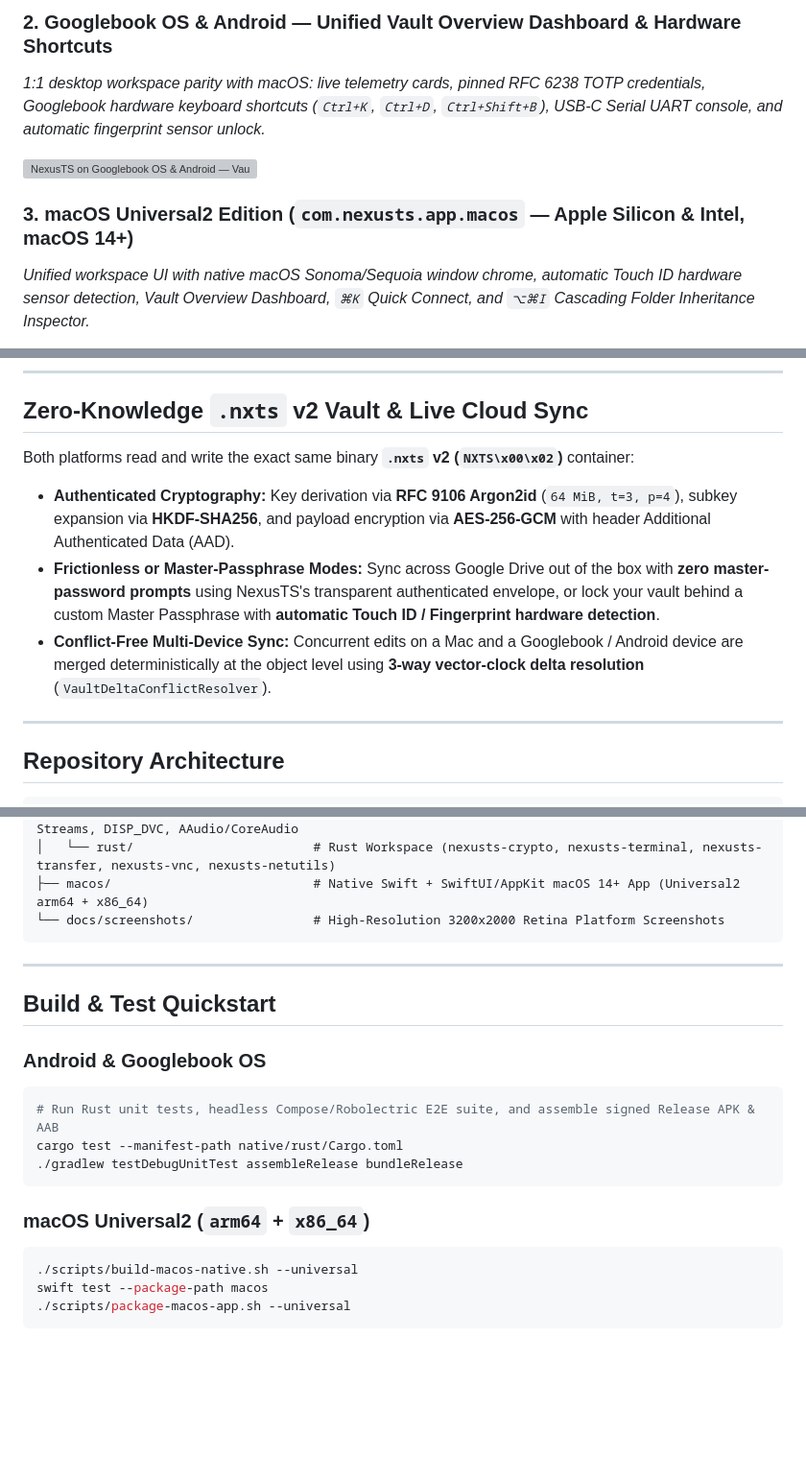
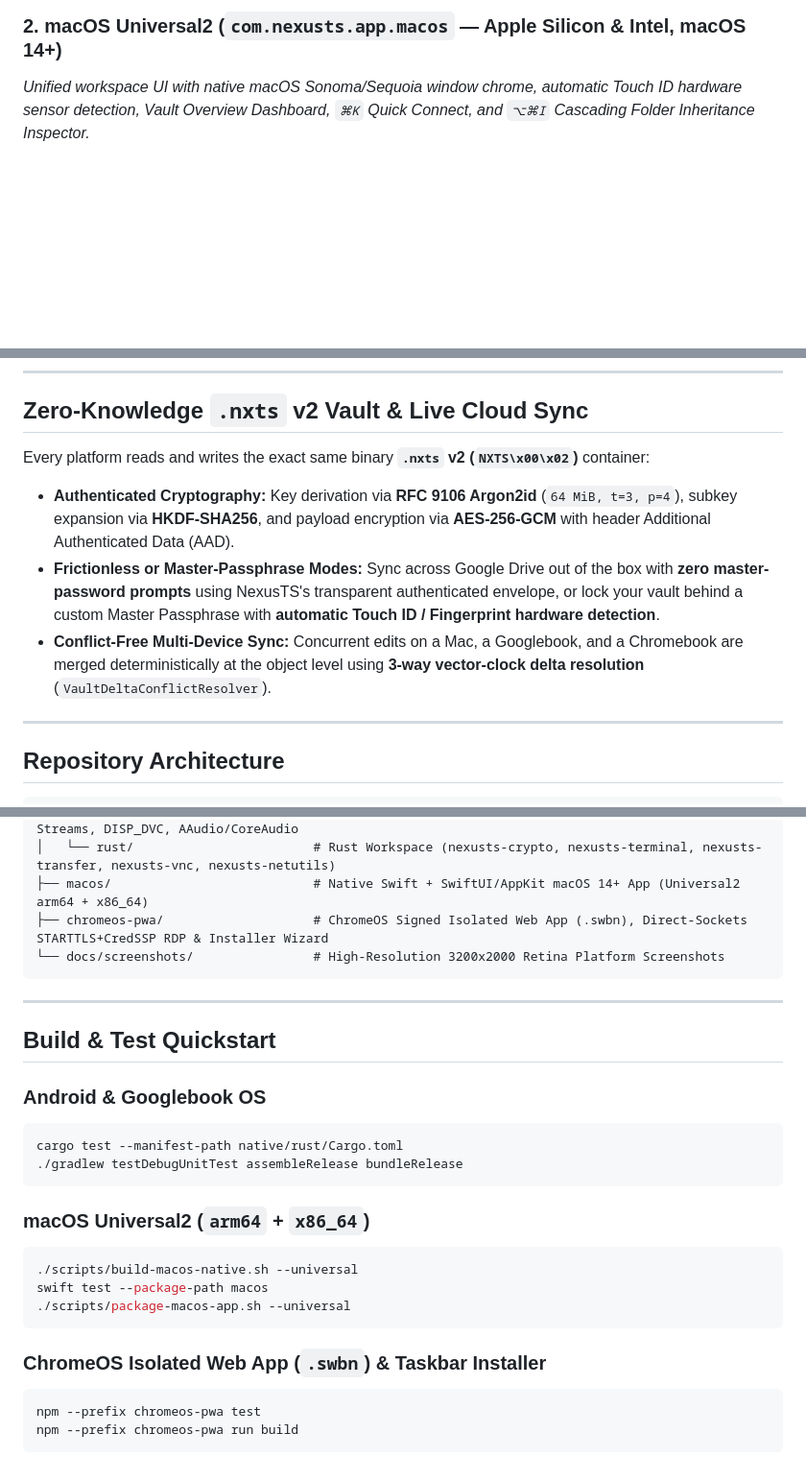
Before and after one commit to petrosvassiliou/NexusTS, a Markdown page: README.md, 3 parts joined by grey strips. Shown at 96% size. Drawn GitHub-style; blank space fills up the shorter version; grey boxes are pictures that could not be loaded.

````diff
--- a/README.md
+++ b/README.md
@@ -39,10 +40,5 @@ Existing Android-based RDP and remote desktop managers were designed around phon
 
-### 2. Googlebook OS & Android — Unified Vault Overview Dashboard & Hardware Shortcuts
-*1:1 desktop workspace parity with macOS: live telemetry cards, pinned RFC 6238 TOTP credentials, Googlebook hardware keyboard shortcuts (`Ctrl+K`, `Ctrl+D`, `Ctrl+Shift+B`), USB-C Serial UART console, and automatic fingerprint sensor unlock.*
-
-![NexusTS on Googlebook OS & Android — Vault Overview Dashboard](docs/screenshots/nexusts-googlebook-android-overview.png)
-
-### 3. macOS Universal2 Edition (`com.nexusts.app.macos` — Apple Silicon & Intel, macOS 14+)
+### 2. macOS Universal2 (`com.nexusts.app.macos` — Apple Silicon & Intel, macOS 14+)
 *Unified workspace UI with native macOS Sonoma/Sequoia window chrome, automatic Touch ID hardware sensor detection, Vault Overview Dashboard, `⌘K` Quick Connect, and `⌥⌘I` Cascading Folder Inheritance Inspector.*
 
 ![NexusTS on macOS Universal2](docs/screenshots/nexusts-macos-universal-workspace.png)
@@ -87,11 +92,11 @@ All signed release artifacts and `SHA256SUMS` manifests are published on [**GitH
 
 ## Zero-Knowledge `.nxts` v2 Vault & Live Cloud Sync
 
-Both platforms read and write the exact same binary **`.nxts` v2 (`NXTS\x00\x02`)** container:
+Every platform reads and writes the exact same binary **`.nxts` v2 (`NXTS\x00\x02`)** container:
 
 - **Authenticated Cryptography:** Key derivation via **RFC 9106 Argon2id** (`64 MiB, t=3, p=4`), subkey expansion via **HKDF-SHA256**, and payload encryption via **AES-256-GCM** with header Additional Authenticated Data (AAD).
 - **Frictionless or Master-Passphrase Modes:** Sync across Google Drive out of the box with **zero master-password prompts** using NexusTS's transparent authenticated envelope, or lock your vault behind a custom Master Passphrase with **automatic Touch ID / Fingerprint hardware detection**.
-- **Conflict-Free Multi-Device Sync:** Concurrent edits on a Mac and a Googlebook / Android device are merged deterministically at the object level using **3-way vector-clock delta resolution** (`VaultDeltaConflictResolver`).
+- **Conflict-Free Multi-Device Sync:** Concurrent edits on a Mac, a Googlebook, and a Chromebook are merged deterministically at the object level using **3-way vector-clock delta resolution** (`VaultDeltaConflictResolver`).
 
 ---
 
@@ -113,6 +118,7 @@ NexusTS/
 │   ├── cpp/                         # C++20 FreeRDP 3.12 Session, RDPGFX/AVC444, CLIPRDR File Streams, DISP_DVC, AAudio/CoreAudio
 │   └── rust/                        # Rust Workspace (nexusts-crypto, nexusts-terminal, nexusts-transfer, nexusts-vnc, nexusts-netutils)
 ├── macos/                           # Native Swift + SwiftUI/AppKit macOS 14+ App (Universal2 arm64 + x86_64)
+├── chromeos-pwa/                    # ChromeOS Signed Isolated Web App (.swbn), Direct-Sockets STARTTLS+CredSSP RDP & Installer Wizard
 └── docs/screenshots/                # High-Resolution 3200x2000 Retina Platform Screenshots
 ```
 
@@ -122,7 +128,6 @@ NexusTS/
 
 ### Android & Googlebook OS
 ```bash
-# Run Rust unit tests, headless Compose/Robolectric E2E suite, and assemble signed Release APK & AAB
 cargo test --manifest-path native/rust/Cargo.toml
 ./gradlew testDebugUnitTest assembleRelease bundleRelease
 ```
@@ -133,3 +138,9 @@ cargo test --manifest-path native/rust/Cargo.toml
 swift test --package-path macos
 ./scripts/package-macos-app.sh --universal
 ```
+
+### ChromeOS Isolated Web App (`.swbn`) & Taskbar Installer
+```bash
+npm --prefix chromeos-pwa test
+npm --prefix chromeos-pwa run build
+```
````
Also changed, not shown: other parts of README.md (+36 -26 lines), docs/screenshots/nexusts-settings-sync-importers.png, 13 other files.
